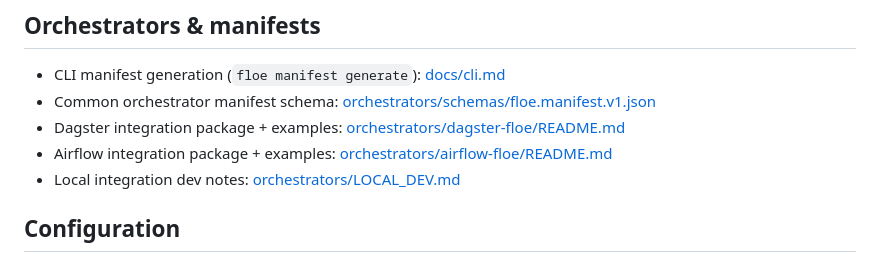
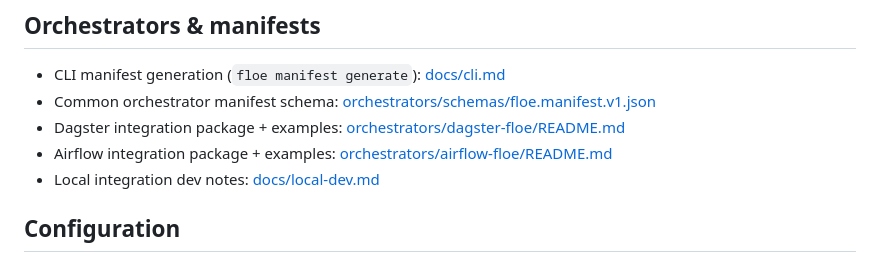
Before and after one commit to malon64/floe, a Markdown page: docs/summary.md, the part around the change. Drawn GitHub-style.

Commit message:
docs: add local development guide

```diff
--- a/docs/summary.md
+++ b/docs/summary.md
@@ -23,7 +23,7 @@ important references so you can quickly find the right guide.
 - Common orchestrator manifest schema: [orchestrators/schemas/floe.manifest.v1.json](../orchestrators/schemas/floe.manifest.v1.json)
 - Dagster integration package + examples: [orchestrators/dagster-floe/README.md](../orchestrators/dagster-floe/README.md)
 - Airflow integration package + examples: [orchestrators/airflow-floe/README.md](../orchestrators/airflow-floe/README.md)
-- Local integration dev notes: [orchestrators/LOCAL_DEV.md](../orchestrators/LOCAL_DEV.md)
+- Local integration dev notes: [docs/local-dev.md](local-dev.md)
 
 ## Configuration
 
```
Also changed, not shown: docs/local-dev.md (added, +12 -0 lines).
